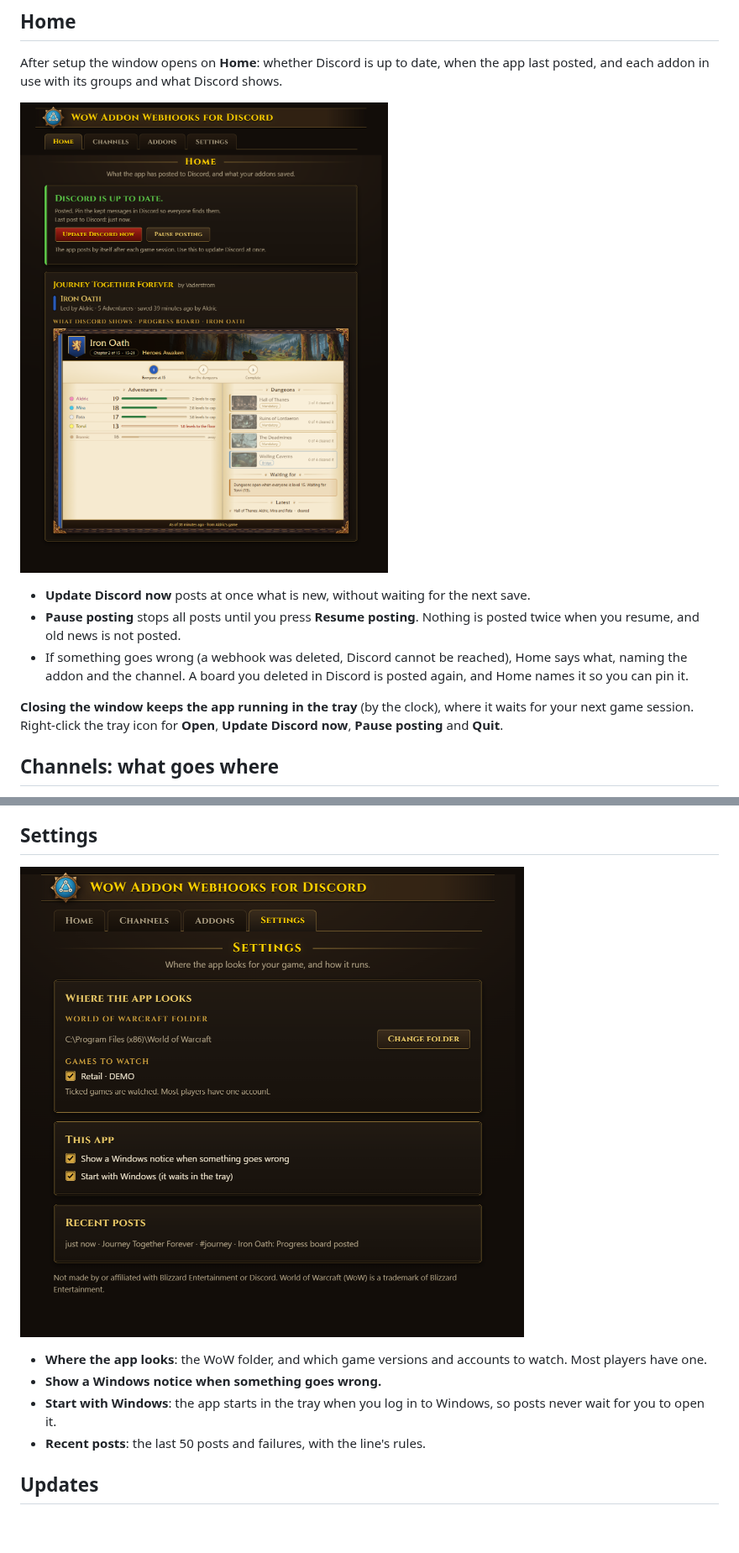
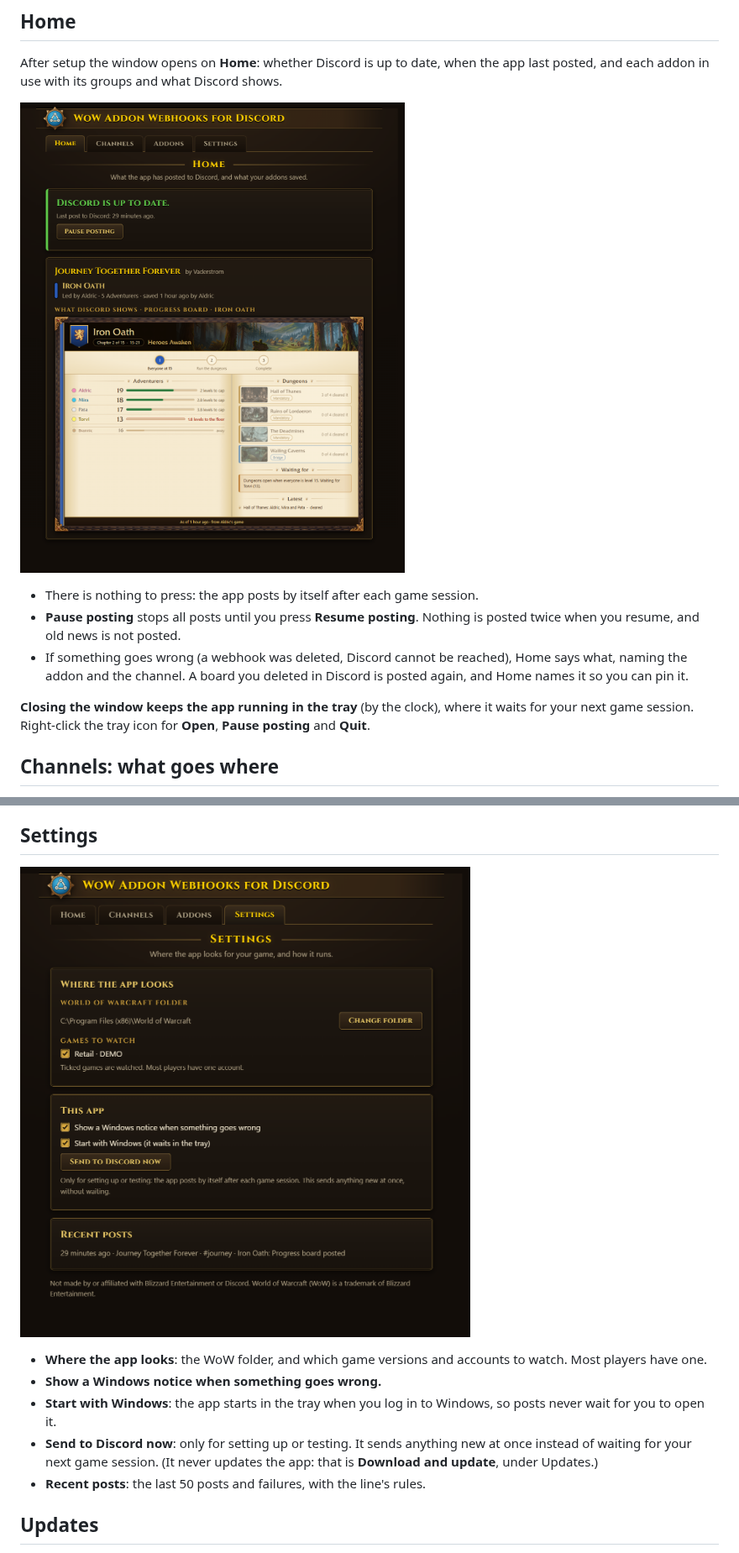
Before and after one commit to Vaderstrom/WoW-Addon-Webhooks-for-Discord, a Markdown page: docs/MANUAL.md, 2 parts joined by grey strips. Shown at 84% size. GitHub-like rendering; pictures changed too: docs/manual/04-home.png, docs/manual/08-settings.png; blank space fills up the shorter version.

```diff
--- a/docs/MANUAL.md
+++ b/docs/MANUAL.md
@@ -83,14 +83,14 @@ use with its groups and what Discord shows.
 
 ![Home](manual/04-home.png)
 
-- **Update Discord now** posts at once what is new, without waiting for the next save.
+- There is nothing to press: the app posts by itself after each game session.
 - **Pause posting** stops all posts until you press **Resume posting**. Nothing is posted twice when you resume, and
   old news is not posted.
 - If something goes wrong (a webhook was deleted, Discord cannot be reached), Home says what, naming the addon and
   the channel. A board you deleted in Discord is posted again, and Home names it so you can pin it.
 
 **Closing the window keeps the app running in the tray** (by the clock), where it waits for your next game session.
-Right-click the tray icon for **Open**, **Update Discord now**, **Pause posting** and **Quit**.
+Right-click the tray icon for **Open**, **Pause posting** and **Quit**.
 
 ## Channels: what goes where
 **Channels** is the same board as setup's step 3, for later changes. Drag from a kind's dot to a channel to draw a line;
@@ -137,6 +137,8 @@ and nothing else; it cannot see your webhook links or reach the internet.
 - **Show a Windows notice when something goes wrong.**
 - **Start with Windows**: the app starts in the tray when you log in to Windows, so posts never wait for you to open
   it.
+- **Send to Discord now**: only for setting up or testing. It sends anything new at once instead of waiting for
+  your next game session. (It never updates the app: that is **Download and update**, under Updates.)
 - **Recent posts**: the last 50 posts and failures, with the line's rules.
 
 ## Updates
```
Also changed, not shown: CHANGELOG.md (+9 -0 lines), docs/SPEC.md (+9 -3 lines), 8 other files.
